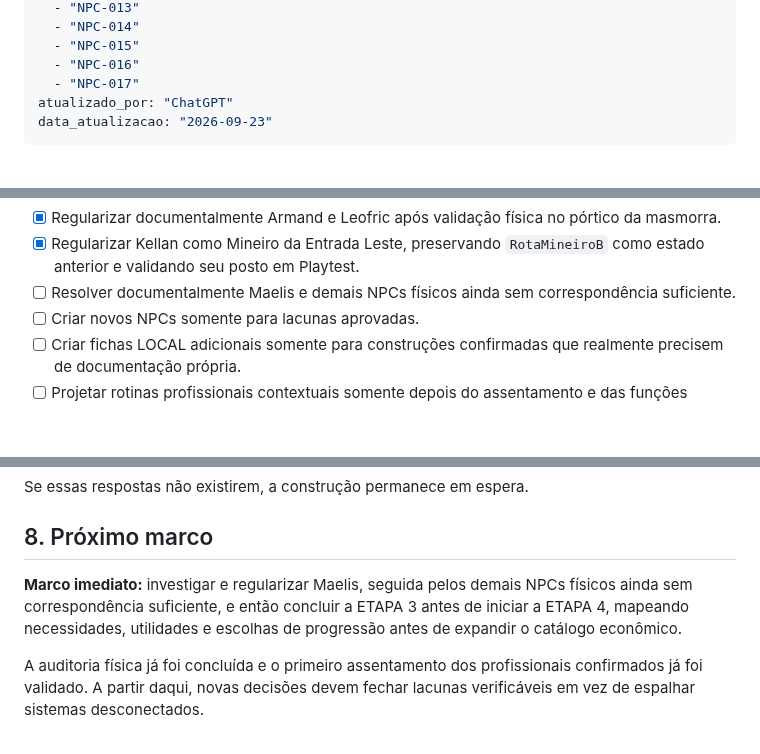
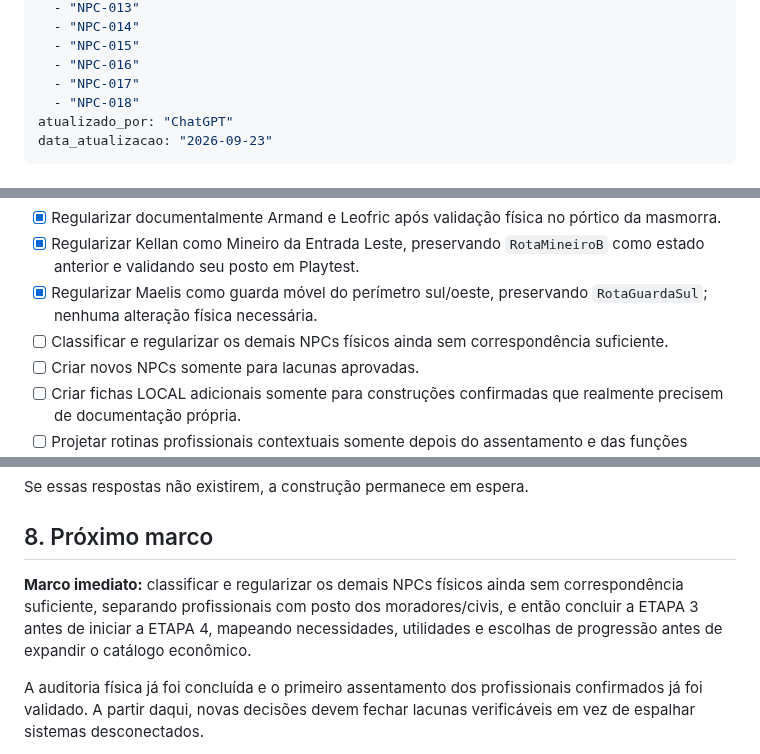
Before and after one commit to creativethb/Batalhas-Poderosas, a Markdown page: gdd/02-gameplay/GAME-008.md, 3 parts joined by grey strips. Rendered like a GitHub page; blank space fills up the shorter version.

Commit message:
Fecha Maelis na Etapa 3 e avança classificação dos NPCs restantes

```diff
--- a/gdd/02-gameplay/GAME-008.md
+++ b/gdd/02-gameplay/GAME-008.md
@@ -35,6 +35,7 @@ relacionados:
   - "NPC-015"
   - "NPC-016"
   - "NPC-017"
+  - "NPC-018"
 atualizado_por: "ChatGPT"
 data_atualizacao: "2026-09-23"
 ---
@@ -176,7 +178,8 @@ Este documento não fixa preços, moeda, drops de masmorra ou missões ainda nã
 - [x] Recuperar e assentar Hugo no Pátio de Carga da Fazenda, sem rota ativa; diálogo e permanência no posto validados.
 - [x] Regularizar documentalmente Armand e Leofric após validação física no pórtico da masmorra.
 - [x] Regularizar Kellan como Mineiro da Entrada Leste, preservando `RotaMineiroB` como estado anterior e validando seu posto em Playtest.
-- [ ] Resolver documentalmente Maelis e demais NPCs físicos ainda sem correspondência suficiente.
+- [x] Regularizar Maelis como guarda móvel do perímetro sul/oeste, preservando `RotaGuardaSul`; nenhuma alteração física necessária.
+- [ ] Classificar e regularizar os demais NPCs físicos ainda sem correspondência suficiente.
 - [ ] Criar novos NPCs somente para lacunas aprovadas.
 - [ ] Criar fichas LOCAL adicionais somente para construções confirmadas que realmente precisem de documentação própria.
 - [ ] Projetar rotinas profissionais contextuais somente depois do assentamento e das funções estarem consolidados.
@@ -331,7 +334,7 @@ Se essas respostas não existirem, a construção permanece em espera.
 
 ## 8. Próximo marco
 
-**Marco imediato:** investigar e regularizar Maelis, seguida pelos demais NPCs físicos ainda sem correspondência suficiente, e então concluir a ETAPA 3 antes de iniciar a ETAPA 4, mapeando necessidades, utilidades e escolhas de progressão antes de expandir o catálogo econômico.
+**Marco imediato:** classificar e regularizar os demais NPCs físicos ainda sem correspondência suficiente, separando profissionais com posto dos moradores/civis, e então concluir a ETAPA 3 antes de iniciar a ETAPA 4, mapeando necessidades, utilidades e escolhas de progressão antes de expandir o catálogo econômico.
 
 A auditoria física já foi concluída e o primeiro assentamento dos profissionais confirmados já foi validado. A partir daqui, novas decisões devem fechar lacunas verificáveis em vez de espalhar sistemas desconectados.
 
```
Also changed, not shown: other parts of gdd/02-gameplay/GAME-008.md (+1 -0 lines).
